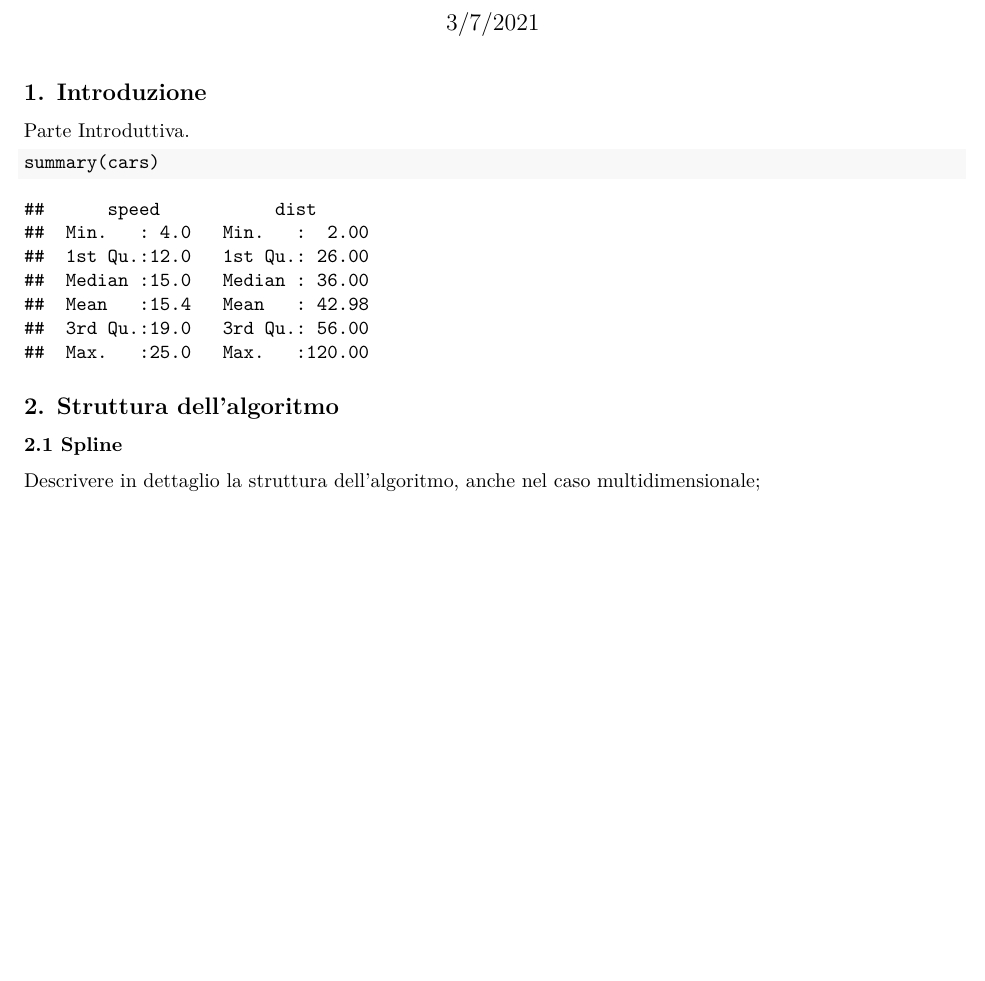
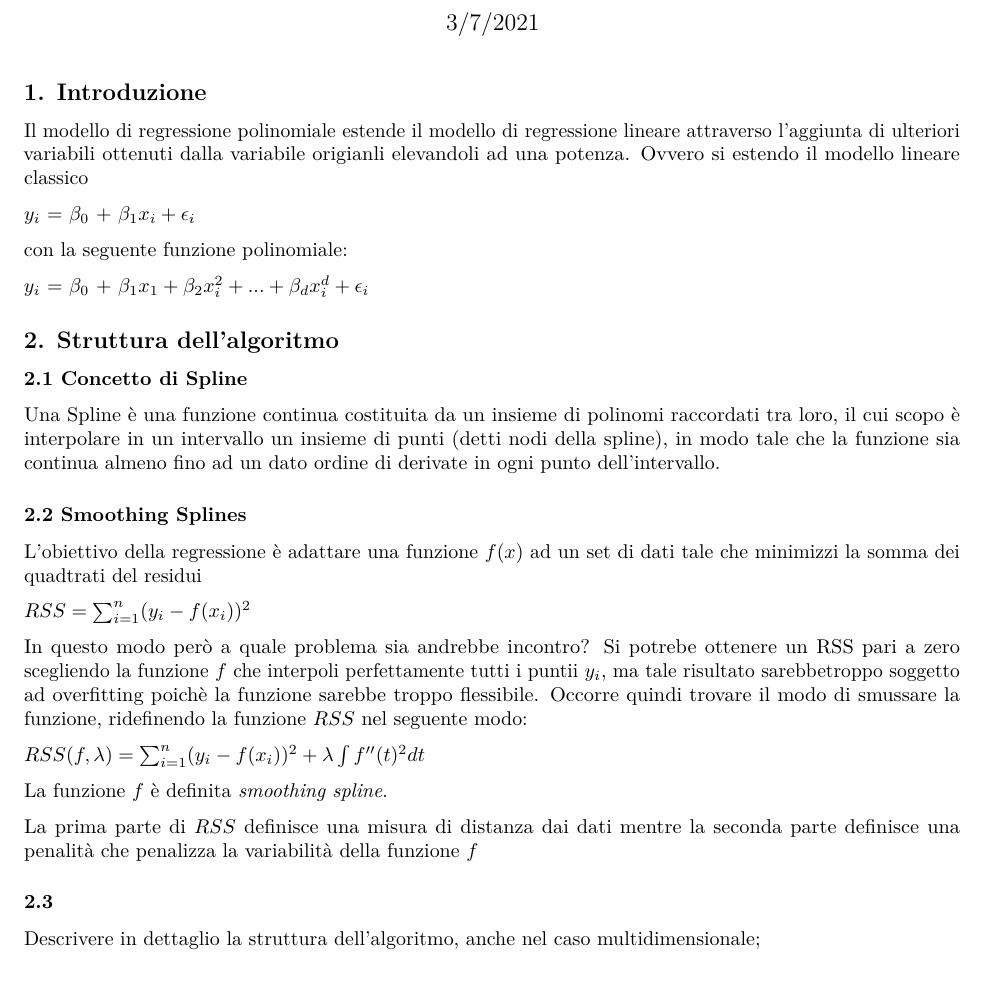
Before and after one commit to SimoneLacatena/smoothing-splines, an R Markdown document (smoothing-splines.Rmd): part of the page before the commit and part of page 1 of 2 after it, cut so that both start at the same text, the shorter picture padded with empty space. The pictures show the output file smoothing-splines.pdf that the author committed with the source.

Commit message:
create project settings

````diff
--- a/smoothing-splines.Rmd
+++ b/smoothing-splines.Rmd
@@ -11,16 +11,32 @@ knitr::opts_chunk$set(echo = TRUE)
 
 ## 1. Introduzione
 
-Parte Introduttiva.
+<p> Il modello di regressione polinomiale estende il modello di regressione lineare attraverso l'aggiunta di ulteriori variabili ottenuti dalla variabile origianli elevandoli ad una potenza. Ovvero si estendo il modello lineare classico</p>
+
+$y_i$ = $\beta_0$  + $\beta_1 x_i +  \epsilon_i$
+
+<p>con la seguente funzione polinomiale:</p>
+
+$y_i$ = $\beta_0$  + $\beta_1 x_1 + \beta_2 x_i^2 +  ... + \beta_d x_i^d + \epsilon_i$
 
 
-```{r cars}
-summary(cars)
-```
+## 2. Struttura dell'algoritmo
 
-## 2. Struttura dell'algoritmo
-### 2.1 Spline
+### 2.1 Concetto di Spline
+<p> Una Spline è una funzione continua costituita da un insieme di polinomi raccordati tra loro, il cui scopo è interpolare in un intervallo un insieme di punti (detti nodi della spline), in modo tale che la funzione sia continua almeno fino ad un dato ordine di derivate in ogni punto dell'intervallo.</p>
 
+
+### 2.2 Smoothing Splines
+<p>L'obiettivo della regressione è adattare una funzione $f(x)$ ad un set di dati  tale che minimizzi la somma dei quadtrati del residui</p>
+$RSS = \sum_{i=1}^n (y_i - f(x_i))^2$
+
+<p>In questo modo però a quale problema sia andrebbe incontro? Si potrebe ottenere un RSS pari a zero scegliendo la funzione $f$ che interpoli perfettamente tutti i puntii $y_i$, ma tale risultato sarebbetroppo soggetto ad overfitting poichè la funzione sarebbe troppo flessibile. Occorre quindi trovare il modo di smussare  la funzione, ridefinendo la funzione $RSS$ nel seguente modo: </p>
+$RSS(f,\lambda) = \sum_{i=1}^n (y_i - f(x_i))^2 + \lambda\int f''(t)^2 dt$
+
+<p>La funzione $f$ è definita *smoothing spline*.  </p>
+<p> La prima parte di $RSS$ definisce una misura di distanza dai dati mentre la seconda parte definisce una penalità che penalizza la variabilità della funzione $f$ </p>
+
+### 2.3
 Descrivere in dettaglio la struttura dell’algoritmo, anche nel caso multidimensionale;
 
 ## 3. Implementazioni
````
Also changed, not shown: smoothing-splines.pdf, smoothing-splines.Rmd (2 more changed lines).
